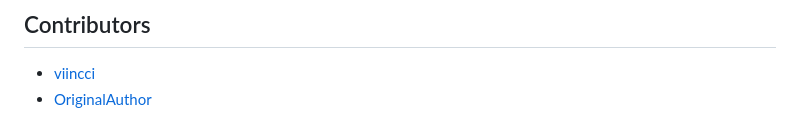
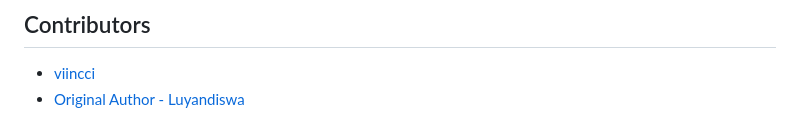
Before and after one commit to Luyandiswa/Flask-Task-manager-project, a Markdown page: README.md, the part around the change. Drawn GitHub-style.

```diff
--- a/README.md
+++ b/README.md
@@ -99,4 +99,4 @@ You can set these environment variables to configure the application:
 ## Contributors
 
 - [viincci](https://github.com/viincci)
-- [OriginalAuthor](https://github.com/OriginalAuthor)
+- [Original Author - Luyandiswa](https://github.com/Luyandiswa)
```
